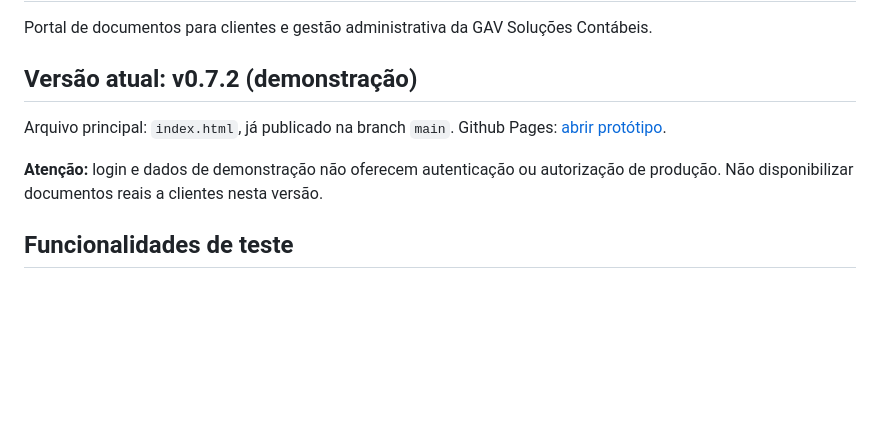
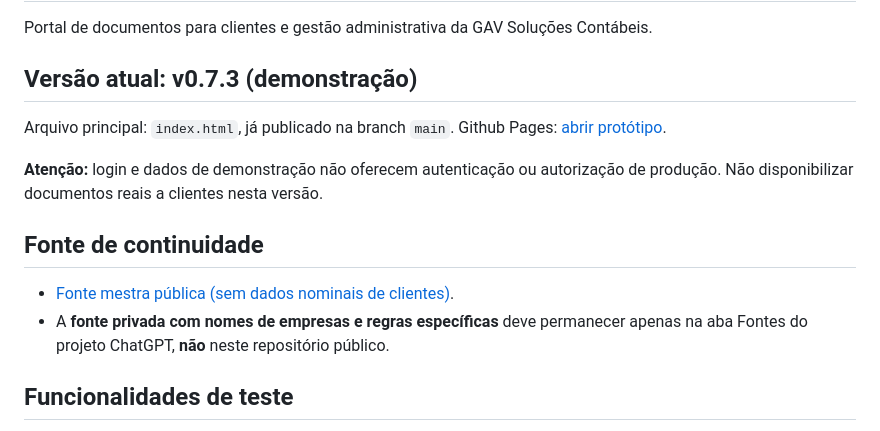
Before and after one commit to gavsolucoescontabeis-commits/GAV-COMPARTILHAMENTO, a Markdown page: README.md, the part around the change. Drawn GitHub-style; blank space fills up the shorter version.

Commit message:
docs: atualizar README para v0.7.3 e apontar fonte mestra sem dados de clientes

```diff
--- a/README.md
+++ b/README.md
@@ -2,11 +2,16 @@
 
 Portal de documentos para clientes e gestão administrativa da GAV Soluções Contábeis.
 
-## Versão atual: v0.7.2 (demonstração)
+## Versão atual: v0.7.3 (demonstração)
 
 Arquivo principal: `index.html`, já publicado na branch `main`. Github Pages: [abrir protótipo](https://gavsolucoescontabeis-commits.github.io/GAV-COMPARTILHAMENTO/).
 
 **Atenção:** login e dados de demonstração não oferecem autenticação ou autorização de produção. Não disponibilizar documentos reais a clientes nesta versão.
+
+## Fonte de continuidade
+
+- [Fonte mestra pública (sem dados nominais de clientes)](docs/FONTE_MESTRA_GAV_COMPARTILHAMENTO.md).
+- A **fonte privada com nomes de empresas e regras específicas** deve permanecer apenas na aba Fontes do projeto ChatGPT, **não** neste repositório público.
 
 ## Funcionalidades de teste
 
```
